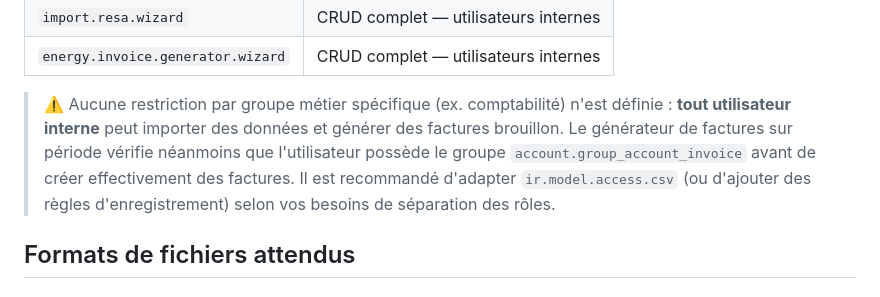
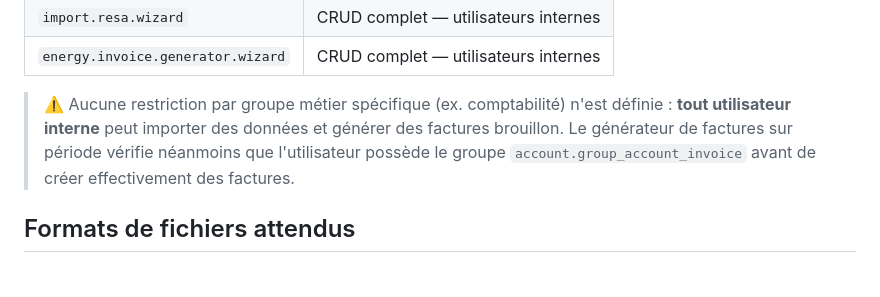
Before and after one commit to Dimceteam/Import_ores_resa, a Markdown page: README.md, the part around the change. Rendered like a GitHub page.

Commit message:
correction readme

```diff
--- a/README.md
+++ b/README.md
@@ -250,7 +250,7 @@ Tous les modèles du module sont accessibles en **lecture / écriture / créatio
 | `import.resa.wizard` | CRUD complet — utilisateurs internes |
 | `energy.invoice.generator.wizard` | CRUD complet — utilisateurs internes |
 
-> ⚠️ Aucune restriction par groupe métier spécifique (ex. comptabilité) n'est définie : **tout utilisateur interne** peut importer des données et générer des factures brouillon. Le générateur de factures sur période vérifie néanmoins que l'utilisateur possède le groupe `account.group_account_invoice` avant de créer effectivement des factures. Il est recommandé d'adapter `ir.model.access.csv` (ou d'ajouter des règles d'enregistrement) selon vos besoins de séparation des rôles.
+> ⚠️ Aucune restriction par groupe métier spécifique (ex. comptabilité) n'est définie : **tout utilisateur interne** peut importer des données et générer des factures brouillon. Le générateur de factures sur période vérifie néanmoins que l'utilisateur possède le groupe `account.group_account_invoice` avant de créer effectivement des factures.
 
 ## Formats de fichiers attendus
 
```
